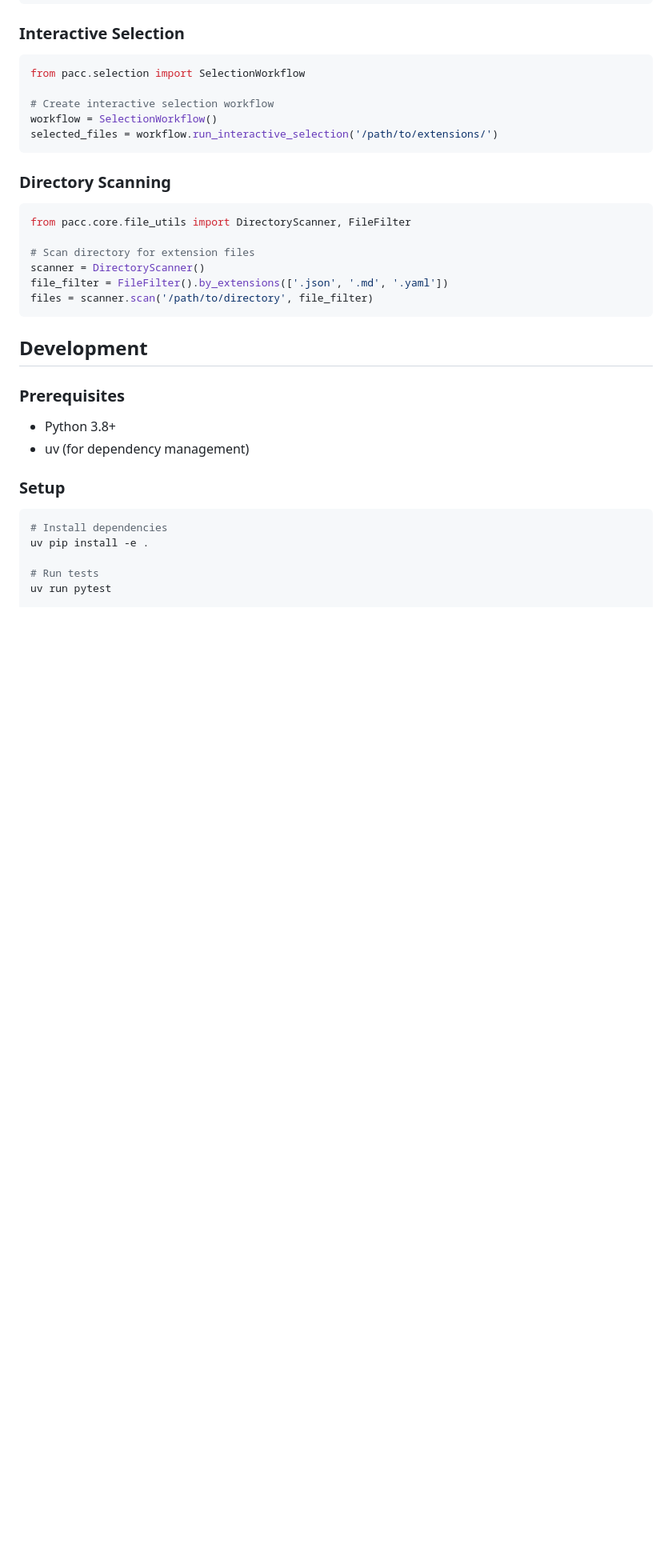
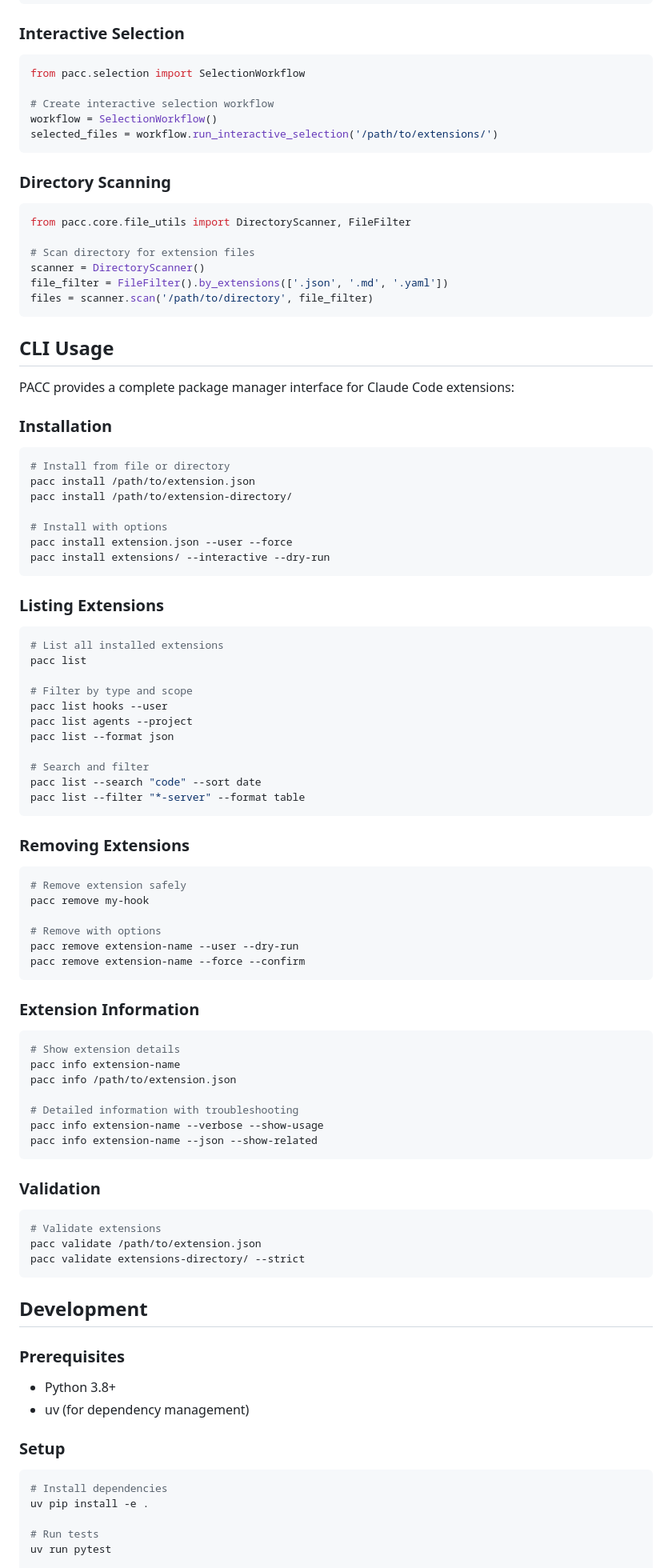
Before and after one commit to memyselfandm/pacc-cli, a Markdown page: apps/pacc-cli/README.md, the part around one of its changes. Shown at 80% size. Drawn GitHub-style; blank space fills up the shorter version.

````diff
--- a/apps/pacc-cli/README.md
+++ b/apps/pacc-cli/README.md
@@ -90,6 +94,64 @@ from pacc.core.file_utils import DirectoryScanner, FileFilter
 scanner = DirectoryScanner()
 file_filter = FileFilter().by_extensions(['.json', '.md', '.yaml'])
 files = scanner.scan('/path/to/directory', file_filter)
+```
+
+## CLI Usage
+
+PACC provides a complete package manager interface for Claude Code extensions:
+
+### Installation
+```bash
+# Install from file or directory
+pacc install /path/to/extension.json
+pacc install /path/to/extension-directory/
+
+# Install with options
+pacc install extension.json --user --force
+pacc install extensions/ --interactive --dry-run
+```
+
+### Listing Extensions
+```bash
+# List all installed extensions
+pacc list
+
+# Filter by type and scope
+pacc list hooks --user
+pacc list agents --project
+pacc list --format json
+
+# Search and filter
+pacc list --search "code" --sort date
+pacc list --filter "*-server" --format table
+```
+
+### Removing Extensions
+```bash
+# Remove extension safely
+pacc remove my-hook
+
+# Remove with options
+pacc remove extension-name --user --dry-run
+pacc remove extension-name --force --confirm
+```
+
+### Extension Information
+```bash
+# Show extension details
+pacc info extension-name
+pacc info /path/to/extension.json
+
+# Detailed information with troubleshooting
+pacc info extension-name --verbose --show-usage
+pacc info extension-name --json --show-related
+```
+
+### Validation
+```bash
+# Validate extensions
+pacc validate /path/to/extension.json
+pacc validate extensions-directory/ --strict
 ```
 
 ## Development
````
Also changed, not shown: other parts of apps/pacc-cli/README.md (+9 -5 lines), ai_docs/prds/00_mvp_backlog.md (+21 -5 lines).
